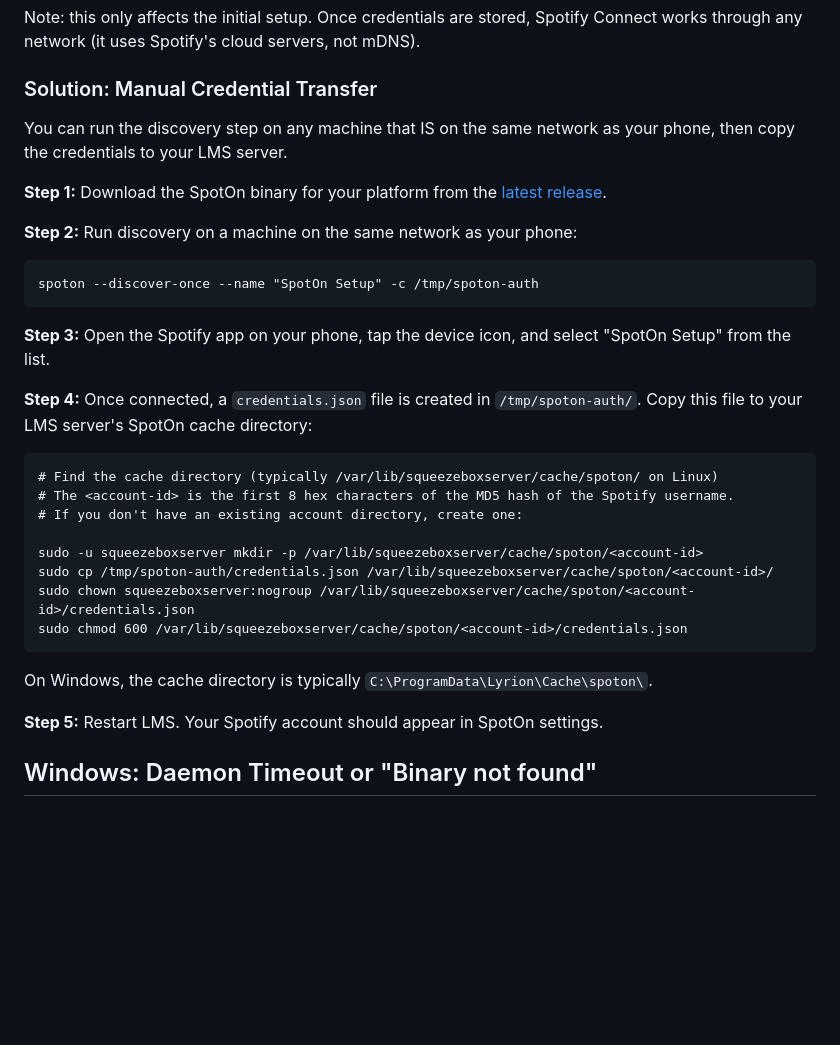
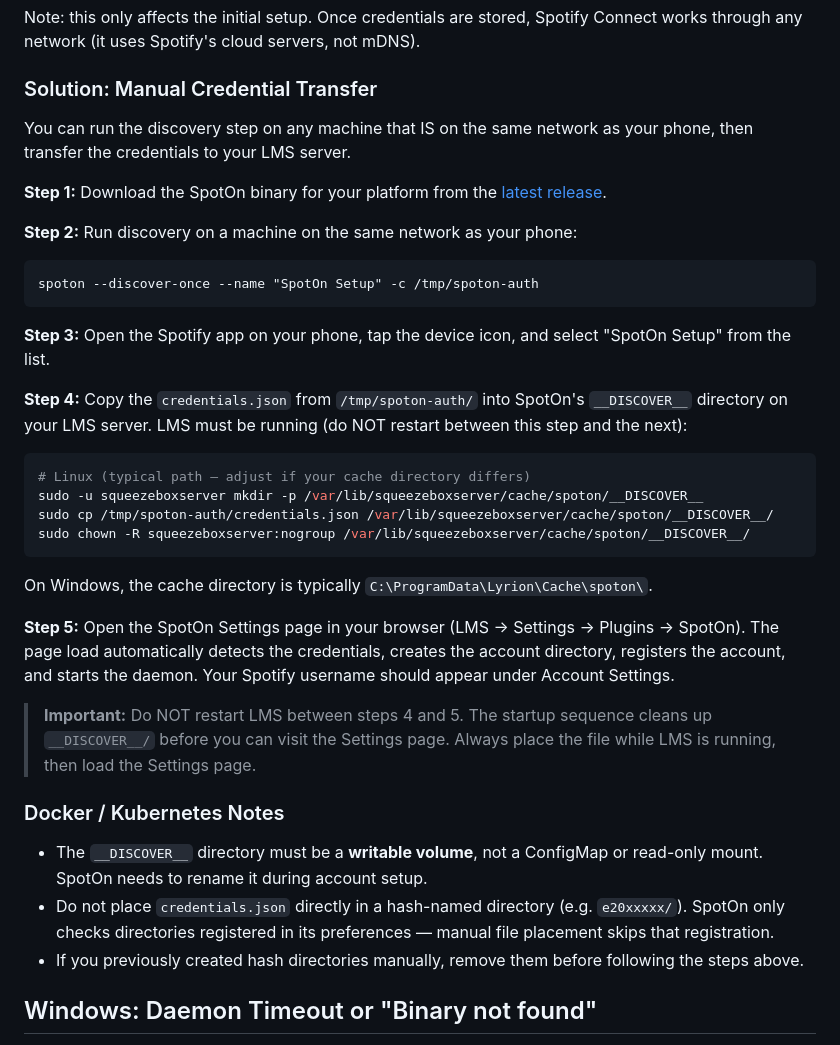
Before and after one commit to ElMikosch/spoton, a Markdown page: TROUBLESHOOTING.md, the part around the change. GitHub-like rendering; blank space fills up the shorter version.

Commit message:
docs: fix manual credential transfer to use __DISCOVER__ flow (#52)
The old instructions told users to create a hash-named directory and
restart LMS, which never worked — the account was never registered in
SpotOn's preferences. Replace with the __DISCOVER__/ approach: place
credentials there while LMS is running, then visit the Settings page
to trigger auto-setup.

Add Docker/Kubernetes notes: writable volume required, no ConfigMap,
clean up stale hash directories.

Co-Authored-By: Claude Opus 4.6 (1M context) <noreply@anthropic.com>

````diff
--- a/TROUBLESHOOTING.md
+++ b/TROUBLESHOOTING.md
@@ -66,7 +66,7 @@ Note: this only affects the initial setup. Once credentials are stored, Spotify
 
 ### Solution: Manual Credential Transfer
 
-You can run the discovery step on any machine that IS on the same network as your phone, then copy the credentials to your LMS server.
+You can run the discovery step on any machine that IS on the same network as your phone, then transfer the credentials to your LMS server.
 
 **Step 1:** Download the SpotOn binary for your platform from the [latest release](https://github.com/stiefenm/spoton/releases/latest).
 
@@ -78,22 +78,26 @@ spoton --discover-once --name "SpotOn Setup" -c /tmp/spoton-auth
 
 **Step 3:** Open the Spotify app on your phone, tap the device icon, and select "SpotOn Setup" from the list.
 
-**Step 4:** Once connected, a `credentials.json` file is created in `/tmp/spoton-auth/`. Copy this file to your LMS server's SpotOn cache directory:
+**Step 4:** Copy the `credentials.json` from `/tmp/spoton-auth/` into SpotOn's `__DISCOVER__` directory on your LMS server. LMS must be running (do NOT restart between this step and the next):
 
-```
-# Find the cache directory (typically /var/lib/squeezeboxserver/cache/spoton/ on Linux)
-# The <account-id> is the first 8 hex characters of the MD5 hash of the Spotify username.
-# If you don't have an existing account directory, create one:
-
-sudo -u squeezeboxserver mkdir -p /var/lib/squeezeboxserver/cache/spoton/<account-id>
-sudo cp /tmp/spoton-auth/credentials.json /var/lib/squeezeboxserver/cache/spoton/<account-id>/
-sudo chown squeezeboxserver:nogroup /var/lib/squeezeboxserver/cache/spoton/<account-id>/credentials.json
-sudo chmod 600 /var/lib/squeezeboxserver/cache/spoton/<account-id>/credentials.json
+```bash
+# Linux (typical path — adjust if your cache directory differs)
+sudo -u squeezeboxserver mkdir -p /var/lib/squeezeboxserver/cache/spoton/__DISCOVER__
+sudo cp /tmp/spoton-auth/credentials.json /var/lib/squeezeboxserver/cache/spoton/__DISCOVER__/
+sudo chown -R squeezeboxserver:nogroup /var/lib/squeezeboxserver/cache/spoton/__DISCOVER__/
 ```
 
 On Windows, the cache directory is typically `C:\ProgramData\Lyrion\Cache\spoton\`.
 
-**Step 5:** Restart LMS. Your Spotify account should appear in SpotOn settings.
+**Step 5:** Open the SpotOn Settings page in your browser (LMS → Settings → Plugins → SpotOn). The page load automatically detects the credentials, creates the account directory, registers the account, and starts the daemon. Your Spotify username should appear under Account Settings.
+
+> **Important:** Do NOT restart LMS between steps 4 and 5. The startup sequence cleans up `__DISCOVER__/` before you can visit the Settings page. Always place the file while LMS is running, then load the Settings page.
+
+### Docker / Kubernetes Notes
+
+- The `__DISCOVER__` directory must be a **writable volume**, not a ConfigMap or read-only mount. SpotOn needs to rename it during account setup.
+- Do not place `credentials.json` directly in a hash-named directory (e.g. `e20xxxxx/`). SpotOn only checks directories registered in its preferences — manual file placement skips that registration.
+- If you previously created hash directories manually, remove them before following the steps above.
 
 ## Windows: Daemon Timeout or "Binary not found"
 
````
